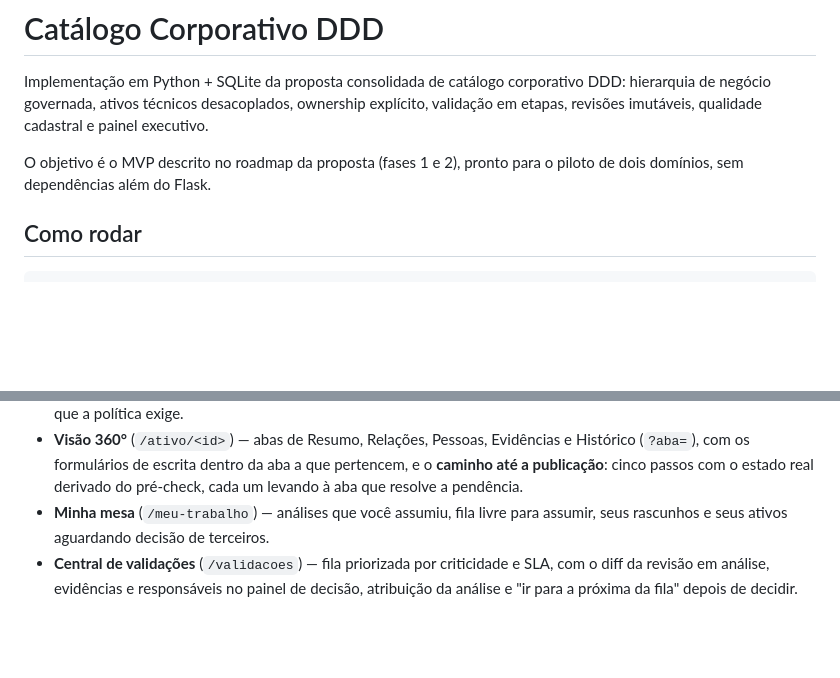
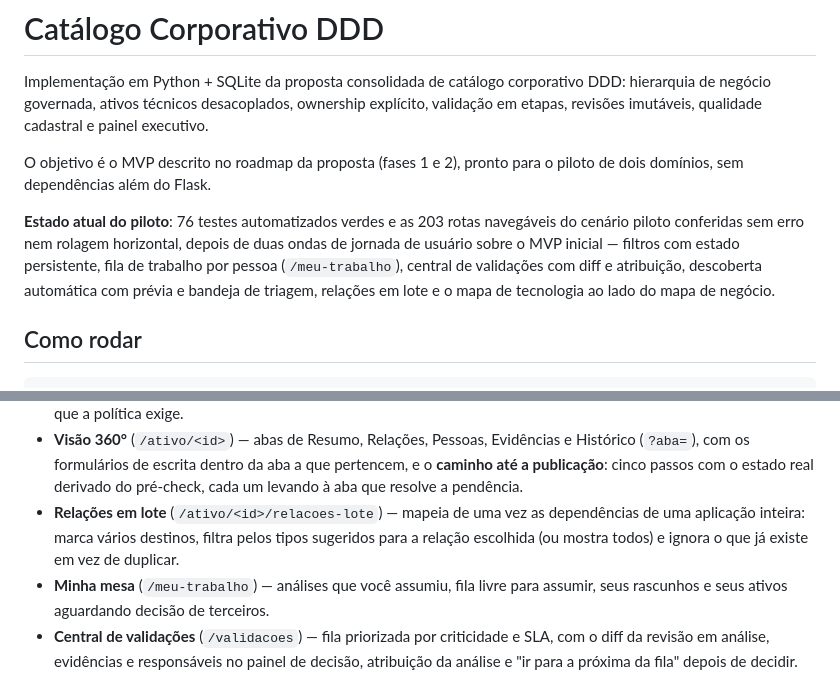
Before and after one commit to davidjeiel/painel-ddd, a Markdown page: README.md, 2 parts joined by grey strips. Drawn GitHub-style; blank space fills up the shorter version.

Commit message:
Atualiza README com relações em lote e status do piloto
Documenta a tela de relações em lote (/ativo/<id>/relacoes-lote) e
adiciona um resumo do estado atual: 76 testes verdes e 203 rotas do
piloto conferidas sem erro após as ondas 2 e 3 da jornada de usuários.

Co-Authored-By: Claude Sonnet 5 <noreply@anthropic.com>

```diff
--- a/README.md
+++ b/README.md
@@ -6,6 +6,13 @@ validação em etapas, revisões imutáveis, qualidade cadastral e painel execut
 
 O objetivo é o MVP descrito no roadmap da proposta (fases 1 e 2), pronto para o piloto
 de dois domínios, sem dependências além do Flask.
+
+**Estado atual do piloto**: 76 testes automatizados verdes e as 203 rotas navegáveis do
+cenário piloto conferidas sem erro nem rolagem horizontal, depois de duas ondas de
+jornada de usuário sobre o MVP inicial — filtros com estado persistente, fila de trabalho
+por pessoa (`/meu-trabalho`), central de validações com diff e atribuição, descoberta
+automática com prévia e bandeja de triagem, relações em lote e o mapa de tecnologia ao
+lado do mapa de negócio.
 
 ## Como rodar
 
@@ -49,6 +56,9 @@ Quatro experiências nucleares, como recomendado na proposta:
   Histórico (`?aba=`), com os formulários de escrita dentro da aba a que pertencem, e o
   **caminho até a publicação**: cinco passos com o estado real derivado do pré-check,
   cada um levando à aba que resolve a pendência.
+- **Relações em lote** (`/ativo/<id>/relacoes-lote`) — mapeia de uma vez as dependências
+  de uma aplicação inteira: marca vários destinos, filtra pelos tipos sugeridos para a
+  relação escolhida (ou mostra todos) e ignora o que já existe em vez de duplicar.
 - **Minha mesa** (`/meu-trabalho`) — análises que você assumiu, fila livre para assumir,
   seus rascunhos e seus ativos aguardando decisão de terceiros.
 - **Central de validações** (`/validacoes`) — fila priorizada por criticidade e SLA, com
```
